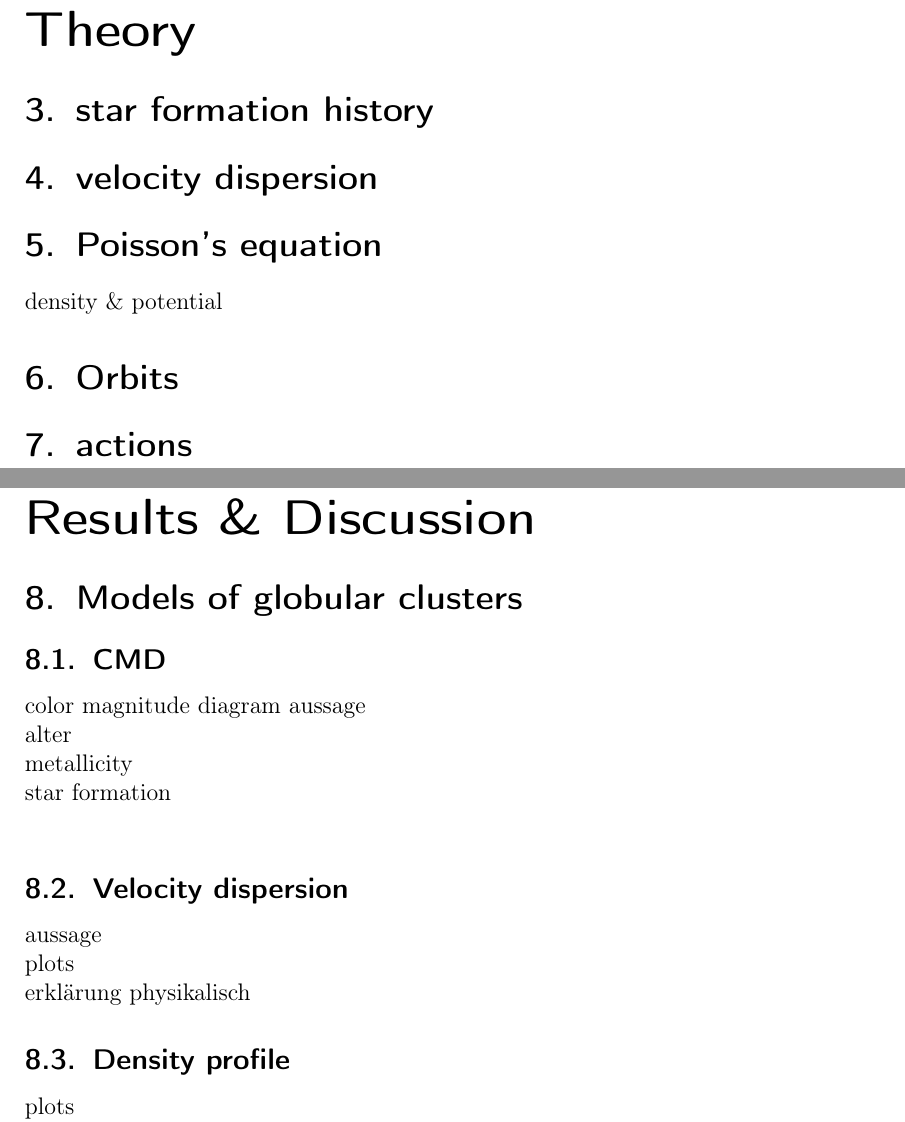
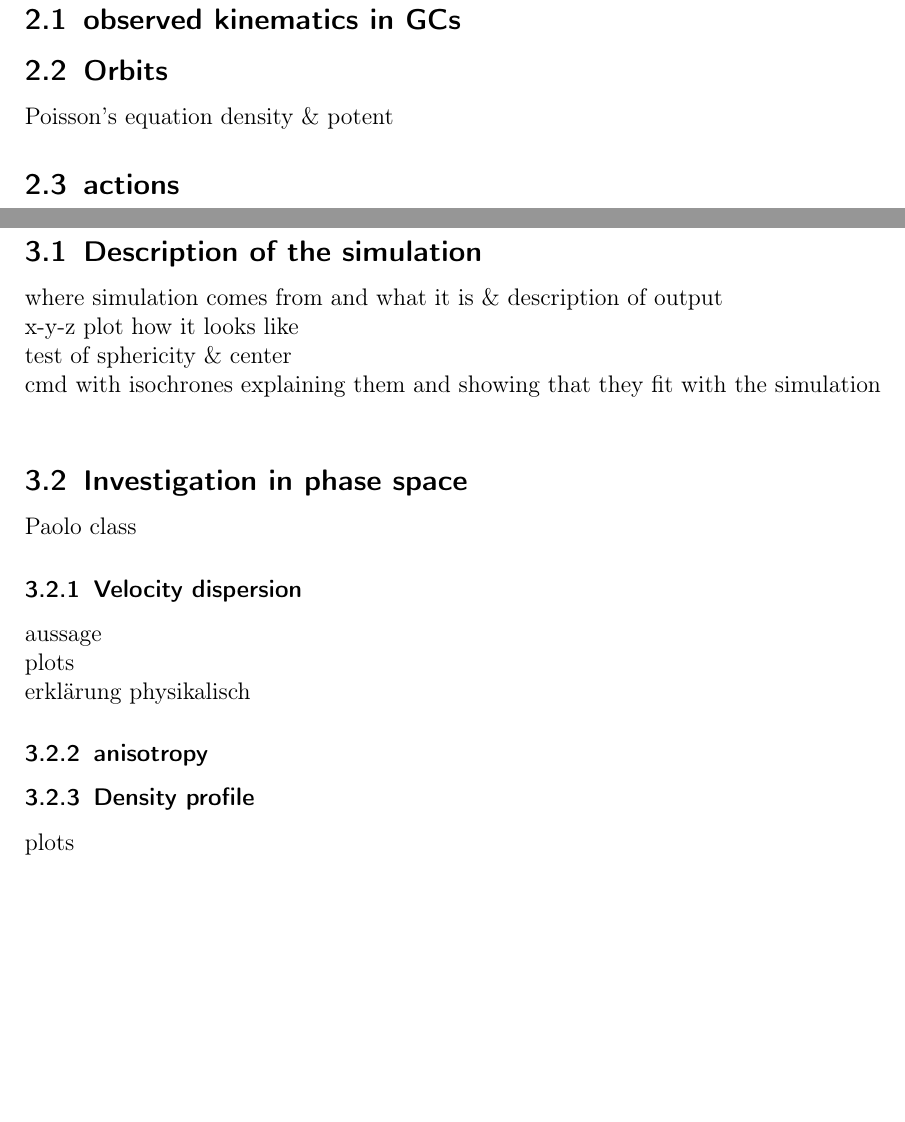
Before and after one commit to sophialilleengen/BSc_Thesis, a LaTeX paper (Bachelorarbeit Entwurf.tex): two parts of pages 7 and 8 of 10 before the commit and two parts of pages 6 and 7 of 9 after it, joined at a grey line, cut at the place of the change, the shorter picture padded with empty space. Compiled offline with pdfLaTeX.

Commit message:
table of contents improved

```diff
--- a/Bachelorarbeit Entwurf.tex
+++ b/Bachelorarbeit Entwurf.tex
@@ -39,32 +41,32 @@ mit supercomputern endlich möglich
 
 
 \newpage
-\part{Theory}
-\section{star formation history}
-\section{velocity dispersion}
-\section{Poisson's equation}
-density \& potential
-\section{Orbits}
-\section{actions}
+\section{Method \& Theory}
+%\subsection{stellar population in GC}
+\subsection{observed kinematics in GCs}
+\subsection{Orbits}
+Poisson's equation
+density \& potent
+\subsection{actions}
 \newpage
-\part{Results \& Discussion}
-\section{Models of globular clusters}
-\subsection{CMD}
-color magnitude diagram aussage\\
-alter\\
-metallicity\\
-star formation\\
-\begin{figure}[htbp]
-	\includegraphics[width=\textwidth]{./Plots/color_magnitude_diagram_with_iscochrones.png}
-	\caption{cmd isochrones}
-	\label{fig:Abbildung1}
-\end{figure}
-\subsection{Velocity dispersion}
+\section{Analysis}
+
+\subsection{Description of the simulation}
+where simulation comes from and what it is \& description of output\\
+x-y-z plot how it looks like\\
+test of sphericity \& center\\
+cmd with isochrones explaining them and showing that they fit with the simulation\\
+
+\subsection{Investigation in phase space}
+Paolo class
+
+\subsubsection{Velocity dispersion}
 aussage\\
 plots\\
 erklärung physikalisch
-\subsection{Density profile}
+\subsubsection{anisotropy}
+\subsubsection{Density profile}
 plots\\
 bestätigung kugelförmig\\
 potential daraus
-\subsection{Potential}
+\subsubsection{Potential}
```
Also changed, not shown: ba_titlepage.tex (+4 -4 lines), Bachelorarbeit Entwurf.pdf, Bachelorarbeit Entwurf.tex (30 more changed lines), 5 other files.
